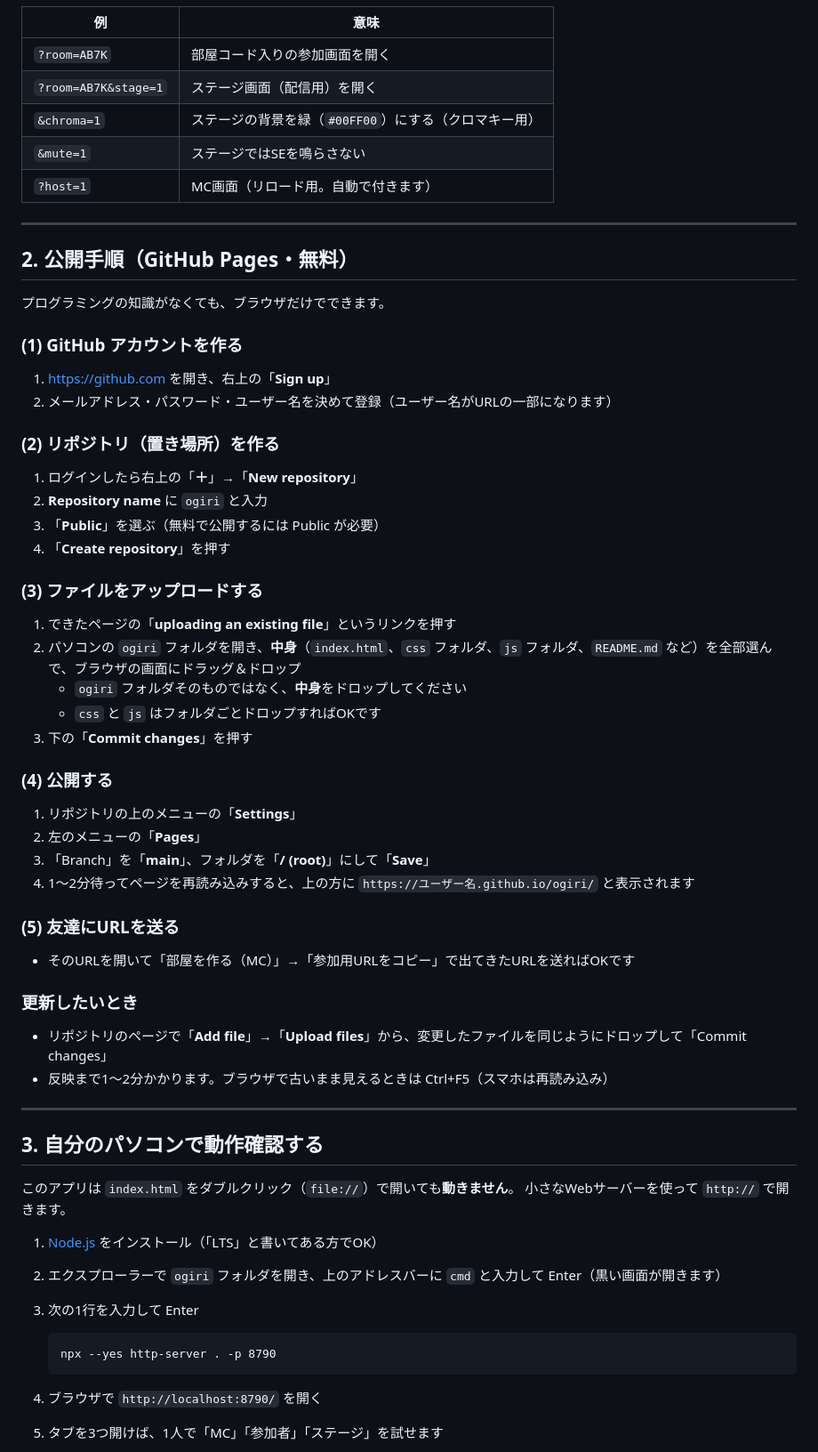
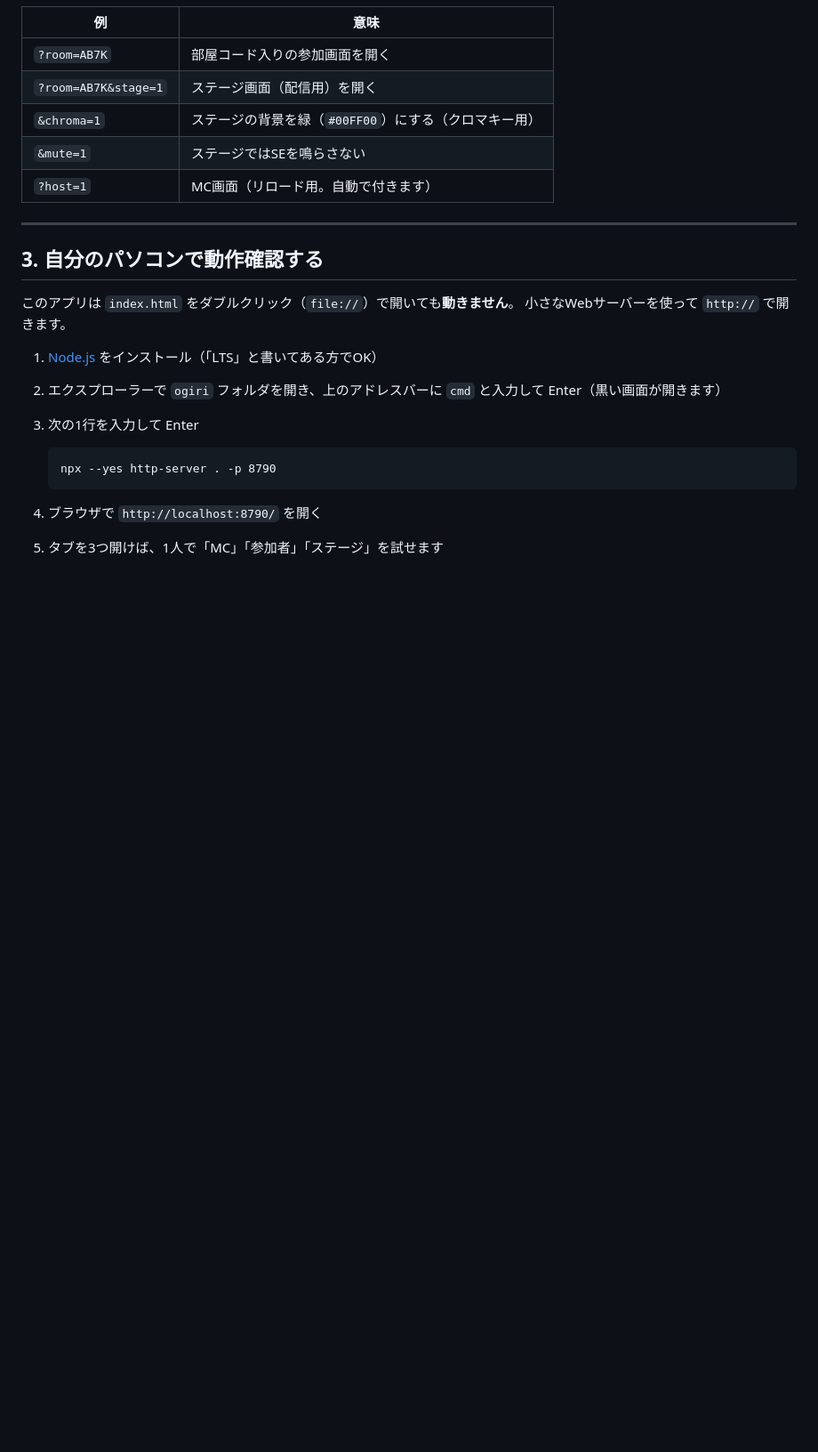
Before and after one commit to shaaaape/ogiri, a Markdown page: README.md, the part around the change. Shown at 89% size. Rendered like a GitHub page; blank space fills up the shorter version.

```diff
--- a/README.md
+++ b/README.md
@@ -57,41 +57,6 @@
 
 ---
 
-## 2. 公開手順（GitHub Pages・無料）
-
-プログラミングの知識がなくても、ブラウザだけでできます。
-
-### (1) GitHub アカウントを作る
-1. https://github.com を開き、右上の「**Sign up**」
-2. メールアドレス・パスワード・ユーザー名を決めて登録（ユーザー名がURLの一部になります）
-
-### (2) リポジトリ（置き場所）を作る
-1. ログインしたら右上の「**＋**」→「**New repository**」
-2. **Repository name** に `ogiri` と入力
-3. 「**Public**」を選ぶ（無料で公開するには Public が必要）
-4. 「**Create repository**」を押す
-
-### (3) ファイルをアップロードする
-1. できたページの「**uploading an existing file**」というリンクを押す
-2. パソコンの `ogiri` フォルダを開き、**中身**（`index.html`、`css` フォルダ、`js` フォルダ、`README.md` など）を全部選んで、ブラウザの画面にドラッグ＆ドロップ
-   - `ogiri` フォルダそのものではなく、**中身**をドロップしてください
-   - `css` と `js` はフォルダごとドロップすればOKです
-3. 下の「**Commit changes**」を押す
-
-### (4) 公開する
-1. リポジトリの上のメニューの「**Settings**」
-2. 左のメニューの「**Pages**」
-3. 「Branch」を「**main**」、フォルダを「**/ (root)**」にして「**Save**」
-4. 1〜2分待ってページを再読み込みすると、上の方に `https://ユーザー名.github.io/ogiri/` と表示されます
-
-### (5) 友達にURLを送る
-- そのURLを開いて「部屋を作る（MC）」→「参加用URLをコピー」で出てきたURLを送ればOKです
-
-### 更新したいとき
-- リポジトリのページで「**Add file**」→「**Upload files**」から、変更したファイルを同じようにドロップして「Commit changes」
-- 反映まで1〜2分かかります。ブラウザで古いまま見えるときは Ctrl+F5（スマホは再読み込み）
-
----
 
 ## 3. 自分のパソコンで動作確認する
 
```
